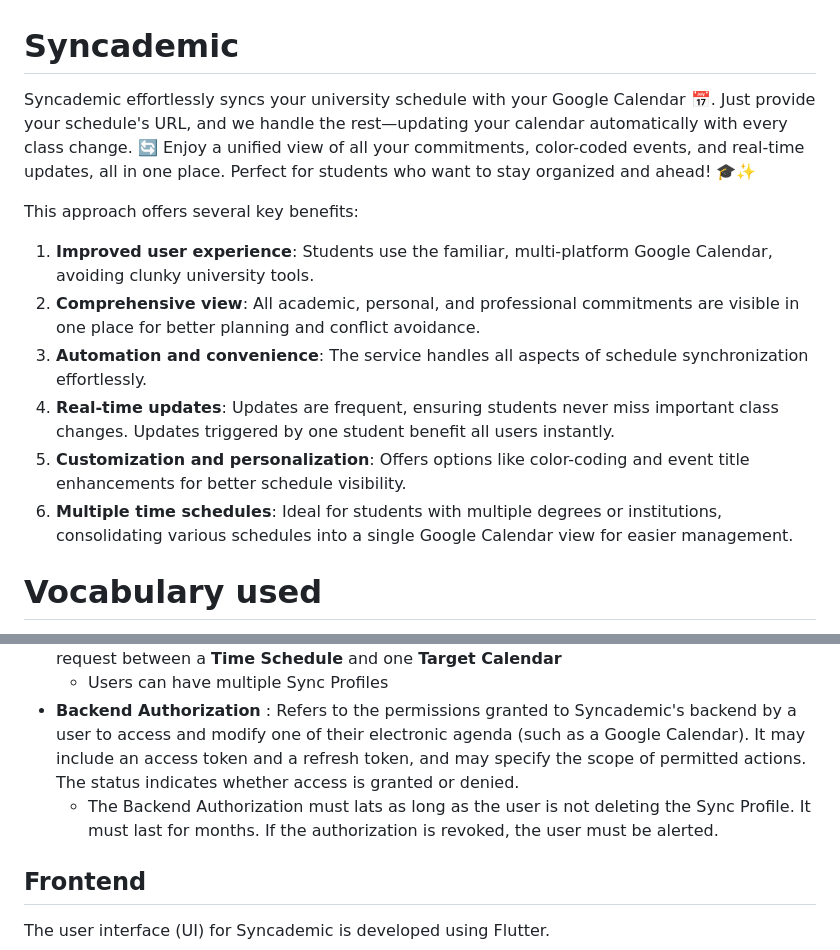
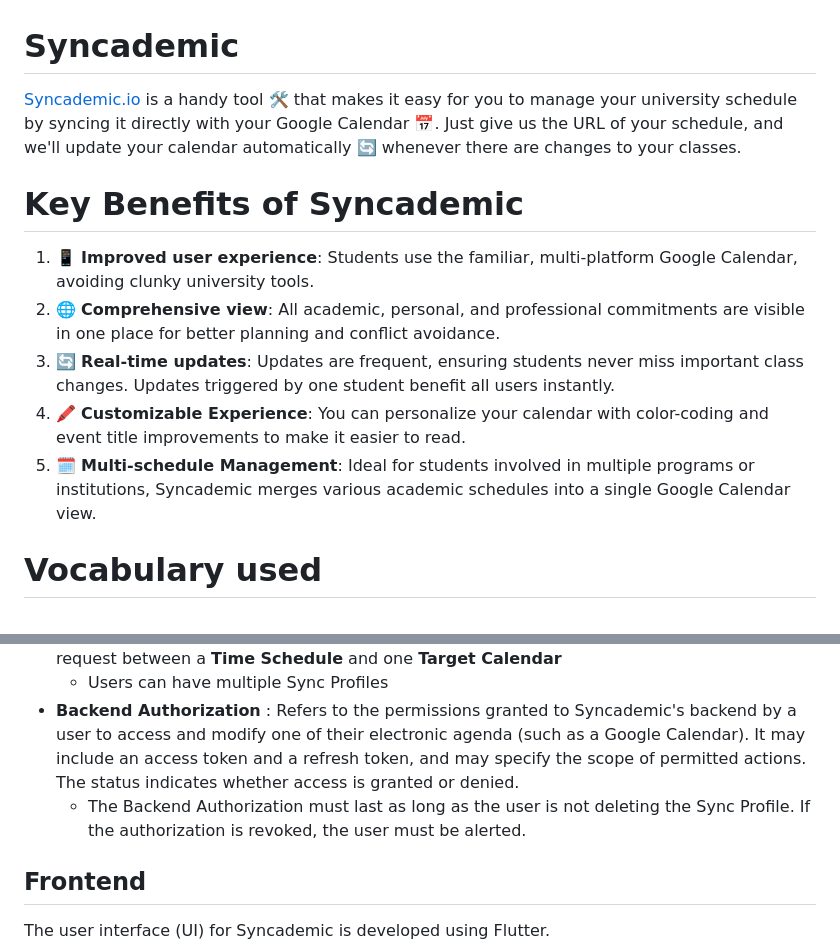
Before and after one commit to SuperMuel/Syncademic, a Markdown page: README.md, 2 parts joined by grey strips. Rendered like a GitHub page.

```diff
--- a/README.md
+++ b/README.md
@@ -1,15 +1,14 @@
 # Syncademic
 
-Syncademic effortlessly syncs your university schedule with your Google Calendar 📅. Just provide your schedule's URL, and we handle the rest—updating your calendar automatically with every class change. 🔄 Enjoy a unified view of all your commitments, color-coded events, and real-time updates, all in one place. Perfect for students who want to stay organized and ahead! 🎓✨
+[Syncademic.io](https://syncademic.io) is a handy tool 🛠️ that makes it easy for you to manage your university schedule by syncing it directly with your Google Calendar 📅. Just give us the URL of your schedule, and we'll update your calendar automatically 🔄 whenever there are changes to your classes.
 
-This approach offers several key benefits:
+# Key Benefits of Syncademic
 
-1. **Improved user experience**: Students use the familiar, multi-platform Google Calendar, avoiding clunky university tools.
-2. **Comprehensive view**: All academic, personal, and professional commitments are visible in one place for better planning and conflict avoidance.
-3. **Automation and convenience**: The service handles all aspects of schedule synchronization effortlessly.
-4. **Real-time updates**: Updates are frequent, ensuring students never miss important class changes. Updates triggered by one student benefit all users instantly.
-5. **Customization and personalization**: Offers options like color-coding and event title enhancements for better schedule visibility.
-6. **Multiple time schedules**: Ideal for students with multiple degrees or institutions, consolidating various schedules into a single Google Calendar view for easier management.
+1. 📱 **Improved user experience**: Students use the familiar, multi-platform Google Calendar, avoiding clunky university tools.
+2. 🌐 **Comprehensive view**: All academic, personal, and professional commitments are visible in one place for better planning and conflict avoidance.
+3. 🔄 **Real-time updates**: Updates are frequent, ensuring students never miss important class changes. Updates triggered by one student benefit all users instantly.
+4. 🖍️ **Customizable Experience**: You can personalize your calendar with color-coding and event title improvements to make it easier to read.
+5. 🗓️ **Multi-schedule Management**: Ideal for students involved in multiple programs or institutions, Syncademic merges various academic schedules into a single Google Calendar view.
 
 # Vocabulary used
 
@@ -24,7 +23,7 @@ This approach offers several key benefits:
 - **Sync Profile** : (Synchronization Profile) Defines a user configuration for a synchronisation request between a **Time Schedule** and one **Target Calendar**
   - Users can have multiple Sync Profiles
 - **Backend Authorization** : Refers to the permissions granted to Syncademic's backend by a user to access and modify one of their electronic agenda (such as a Google Calendar). It may include an access token and a refresh token, and may specify the scope of permitted actions. The status indicates whether access is granted or denied.
-  - The Backend Authorization must lats as long as the user is not deleting the Sync Profile. It must last for months. If the authorization is revoked, the user must be alerted.
+  - The Backend Authorization must last as long as the user is not deleting the Sync Profile. If the authorization is revoked, the user must be alerted.
 
 ## Frontend
 
```
